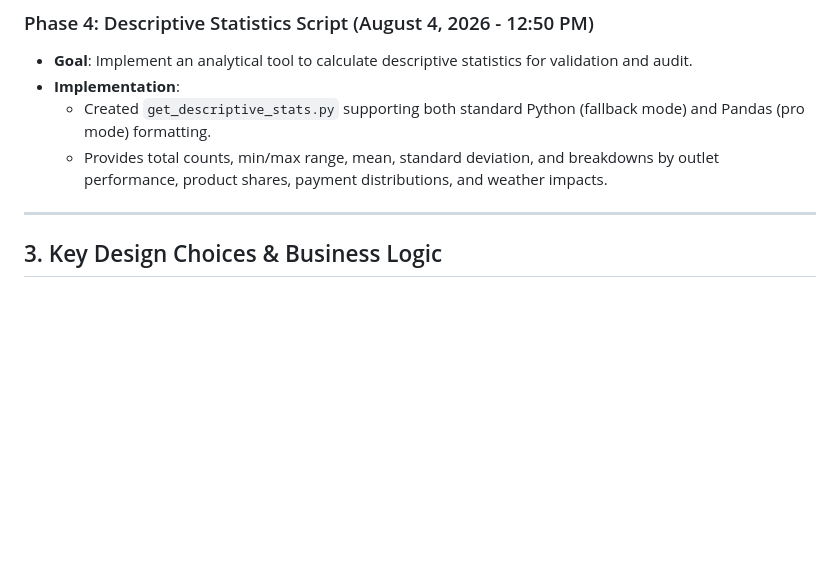
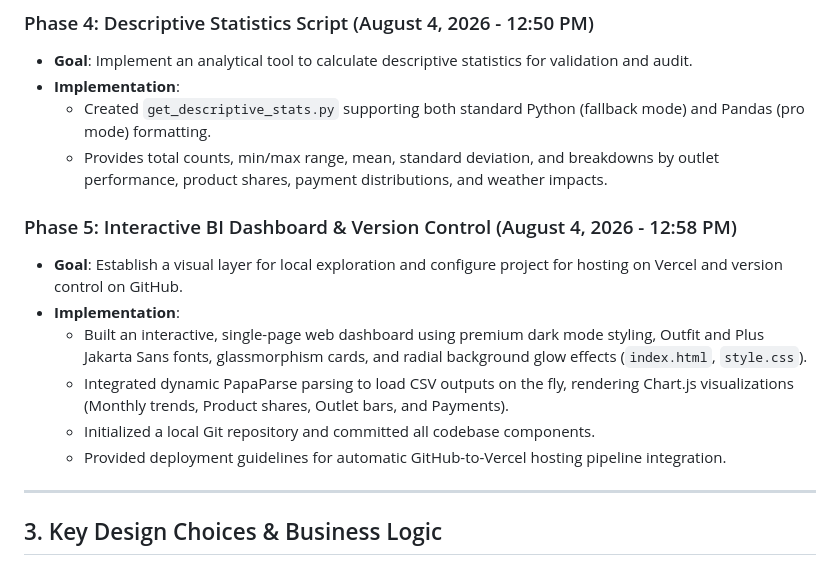
Before and after one commit to ROHITH05012005/restaurant_sales_dashboard, a Markdown page: Dev_logbook.md, the part around the change. Rendered like a GitHub page; blank space fills up the shorter version.

Commit message:
docs: add web dashboard, readme, and update dev logbook

```diff
--- a/Dev_logbook.md
+++ b/Dev_logbook.md
@@ -56,6 +56,14 @@ restaurant_sales_dashboard/
   - Created `get_descriptive_stats.py` supporting both standard Python (fallback mode) and Pandas (pro mode) formatting.
   - Provides total counts, min/max range, mean, standard deviation, and breakdowns by outlet performance, product shares, payment distributions, and weather impacts.
 
+### Phase 5: Interactive BI Dashboard & Version Control (August 4, 2026 - 12:58 PM)
+- **Goal**: Establish a visual layer for local exploration and configure project for hosting on Vercel and version control on GitHub.
+- **Implementation**:
+  - Built an interactive, single-page web dashboard using premium dark mode styling, Outfit and Plus Jakarta Sans fonts, glassmorphism cards, and radial background glow effects (`index.html`, `style.css`).
+  - Integrated dynamic PapaParse parsing to load CSV outputs on the fly, rendering Chart.js visualizations (Monthly trends, Product shares, Outlet bars, and Payments).
+  - Initialized a local Git repository and committed all codebase components.
+  - Provided deployment guidelines for automatic GitHub-to-Vercel hosting pipeline integration.
+
 ---
 
 ## 3. Key Design Choices & Business Logic
```
